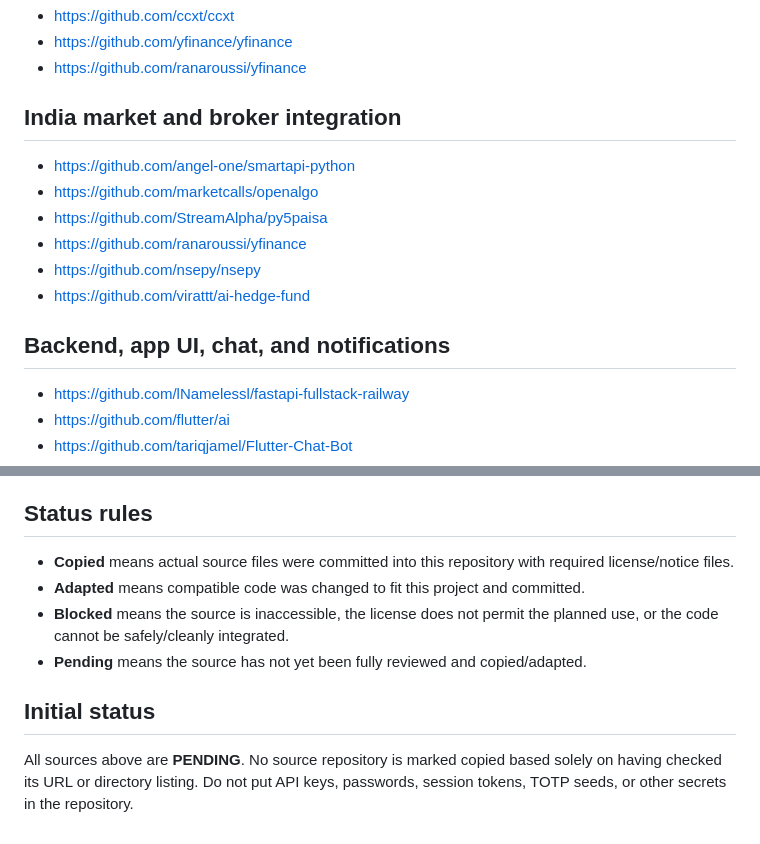
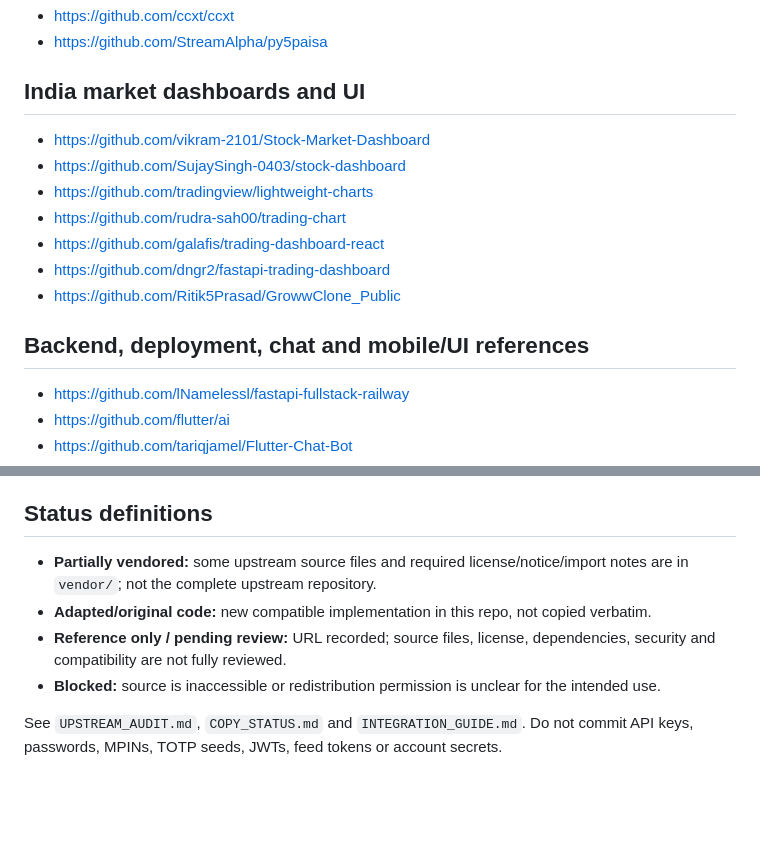
Before and after one commit to sparmar3786-pixel/AI-TRADING, a Markdown page: UPSTREAM_REPOSITORIES.md, 2 parts joined by grey strips. Drawn GitHub-style; blank space fills up the shorter version.

```diff
--- a/UPSTREAM_REPOSITORIES.md
+++ b/UPSTREAM_REPOSITORIES.md
@@ -29,16 +68,16 @@ This inventory records the repositories supplied in the chat for a repository-by
 - https://github.com/ccxt/ccxt
-- https://github.com/yfinance/yfinance
-- https://github.com/ranaroussi/yfinance
+- https://github.com/StreamAlpha/py5paisa
 
-## India market and broker integration
-- https://github.com/angel-one/smartapi-python
-- https://github.com/marketcalls/openalgo
-- https://github.com/StreamAlpha/py5paisa
-- https://github.com/ranaroussi/yfinance
-- https://github.com/nsepy/nsepy
-- https://github.com/virattt/ai-hedge-fund
+## India market dashboards and UI
+- https://github.com/vikram-2101/Stock-Market-Dashboard
+- https://github.com/SujaySingh-0403/stock-dashboard
+- https://github.com/tradingview/lightweight-charts
+- https://github.com/rudra-sah00/trading-chart
+- https://github.com/galafis/trading-dashboard-react
+- https://github.com/dngr2/fastapi-trading-dashboard
+- https://github.com/Ritik5Prasad/GrowwClone_Public
 
-## Backend, app UI, chat, and notifications
+## Backend, deployment, chat and mobile/UI references
 - https://github.com/lNamelessl/fastapi-fullstack-railway
 - https://github.com/flutter/ai
 - https://github.com/tariqjamel/Flutter-Chat-Bot
@@ -53,11 +92,10 @@ This inventory records the repositories supplied in the chat for a repository-by
 - https://github.com/codegeoss/flutter_ai_toolkit
 - https://github.com/uxduck/push
 
-## Status rules
-- **Copied** means actual source files were committed into this repository with required license/notice files.
-- **Adapted** means compatible code was changed to fit this project and committed.
-- **Blocked** means the source is inaccessible, the license does not permit the planned use, or the code cannot be safely/cleanly integrated.
-- **Pending** means the source has not yet been fully reviewed and copied/adapted.
+## Status definitions
+- **Partially vendored:** some upstream source files and required license/notice/import notes are in `vendor/`; not the complete upstream repository.
+- **Adapted/original code:** new compatible implementation in this repo, not copied verbatim.
+- **Reference only / pending review:** URL recorded; source files, license, dependencies, security and compatibility are not fully reviewed.
+- **Blocked:** source is inaccessible or redistribution permission is unclear for the intended use.
 
-## Initial status
-All sources above are **PENDING**. No source repository is marked copied based solely on having checked its URL or directory listing. Do not put API keys, passwords, session tokens, TOTP seeds, or other secrets in the repository.
+See `UPSTREAM_AUDIT.md`, `COPY_STATUS.md` and `INTEGRATION_GUIDE.md`. Do not commit API keys, passwords, MPINs, TOTP seeds, JWTs, feed tokens or account secrets.
```
Also changed, not shown: other parts of UPSTREAM_REPOSITORIES.md (+45 -6 lines).
